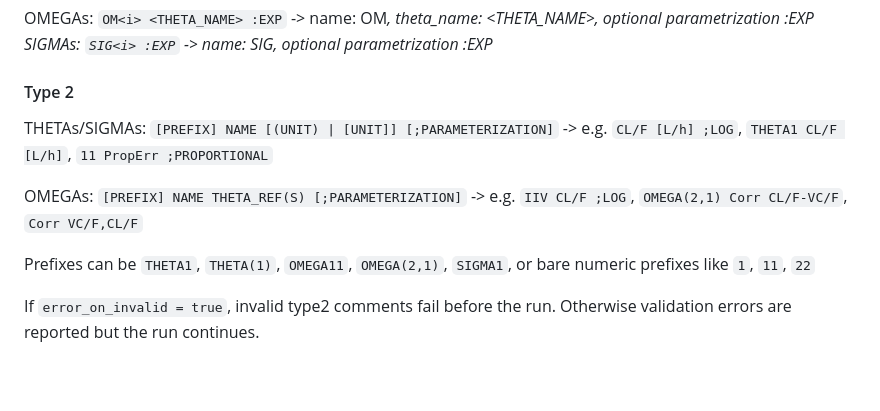
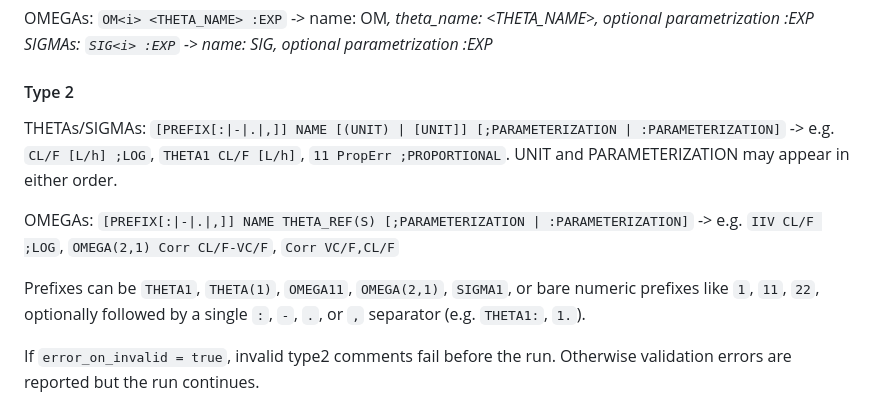
Before and after one commit to A2-ai/pharos, a Markdown page: README.md, the part around the change. Drawn GitHub-style; blank space fills up the shorter version.

Commit message:
updated rules to better reflect implementation

```diff
--- a/README.md
+++ b/README.md
@@ -206,11 +206,11 @@ SIGMAs: `SIG<i> :EXP` -> name: SIG<i>, optional parametrization :EXP
 
 #### Type 2
 
-THETAs/SIGMAs: `[PREFIX] NAME [(UNIT) | [UNIT]] [;PARAMETERIZATION]` -> e.g. `CL/F [L/h] ;LOG`, `THETA1 CL/F [L/h]`, `11 PropErr ;PROPORTIONAL`
+THETAs/SIGMAs: `[PREFIX[:|-|.|,]] NAME [(UNIT) | [UNIT]] [;PARAMETERIZATION | :PARAMETERIZATION]` -> e.g. `CL/F [L/h] ;LOG`, `THETA1 CL/F [L/h]`, `11 PropErr ;PROPORTIONAL`. UNIT and PARAMETERIZATION may appear in either order.
 
-OMEGAs: `[PREFIX] NAME THETA_REF(S) [;PARAMETERIZATION]` -> e.g. `IIV CL/F ;LOG`, `OMEGA(2,1) Corr CL/F-VC/F`, `Corr VC/F,CL/F`
+OMEGAs: `[PREFIX[:|-|.|,]] NAME THETA_REF(S) [;PARAMETERIZATION | :PARAMETERIZATION]` -> e.g. `IIV CL/F ;LOG`, `OMEGA(2,1) Corr CL/F-VC/F`, `Corr VC/F,CL/F`
 
-Prefixes can be `THETA1`, `THETA(1)`, `OMEGA11`, `OMEGA(2,1)`, `SIGMA1`, or bare numeric prefixes like `1`, `11`, `22`
+Prefixes can be `THETA1`, `THETA(1)`, `OMEGA11`, `OMEGA(2,1)`, `SIGMA1`, or bare numeric prefixes like `1`, `11`, `22`, optionally followed by a single `:`, `-`, `.`, or `,` separator (e.g. `THETA1:`, `1.`).
 
 If `error_on_invalid = true`, invalid type2 comments fail before the run. Otherwise validation errors are reported but the run continues.
 
```
